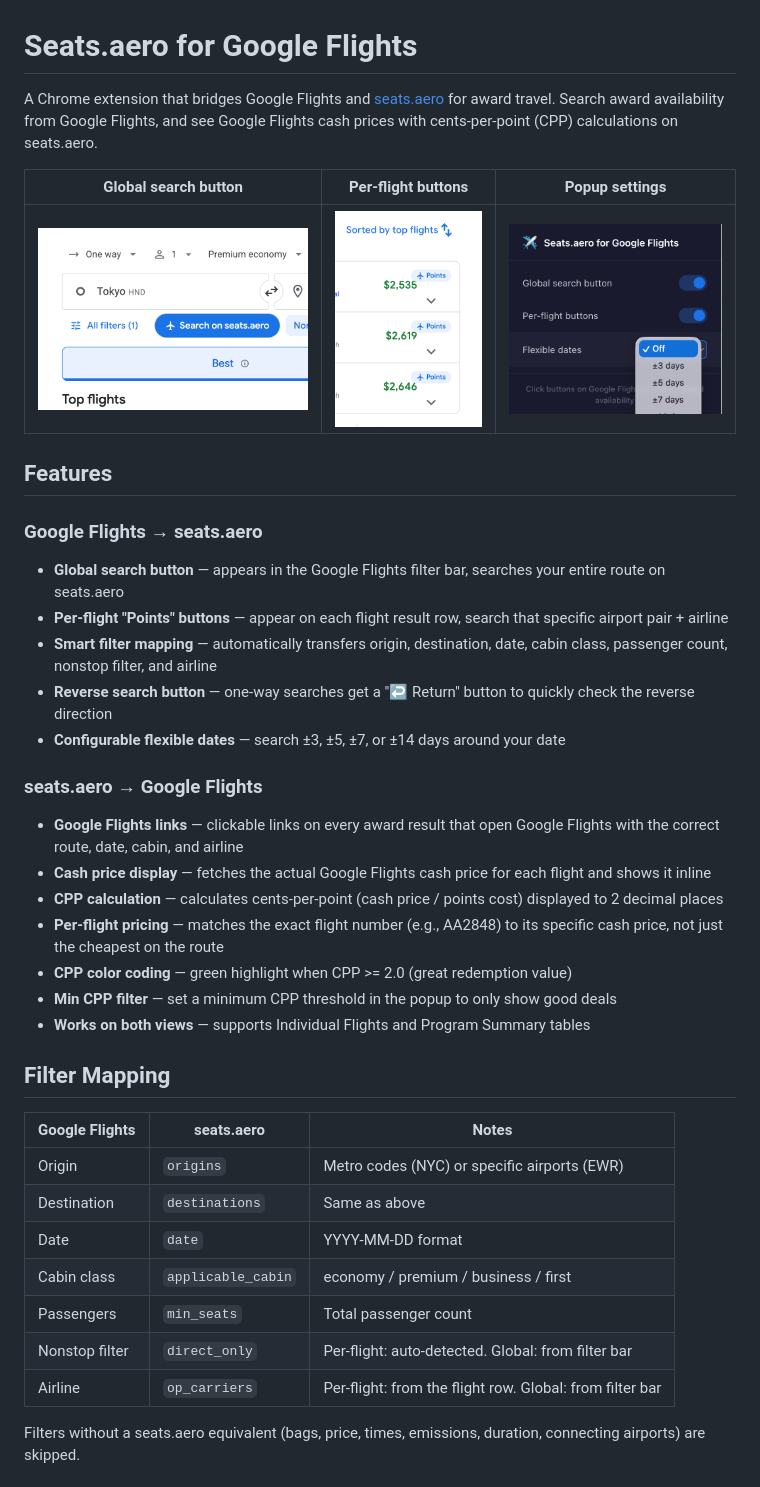
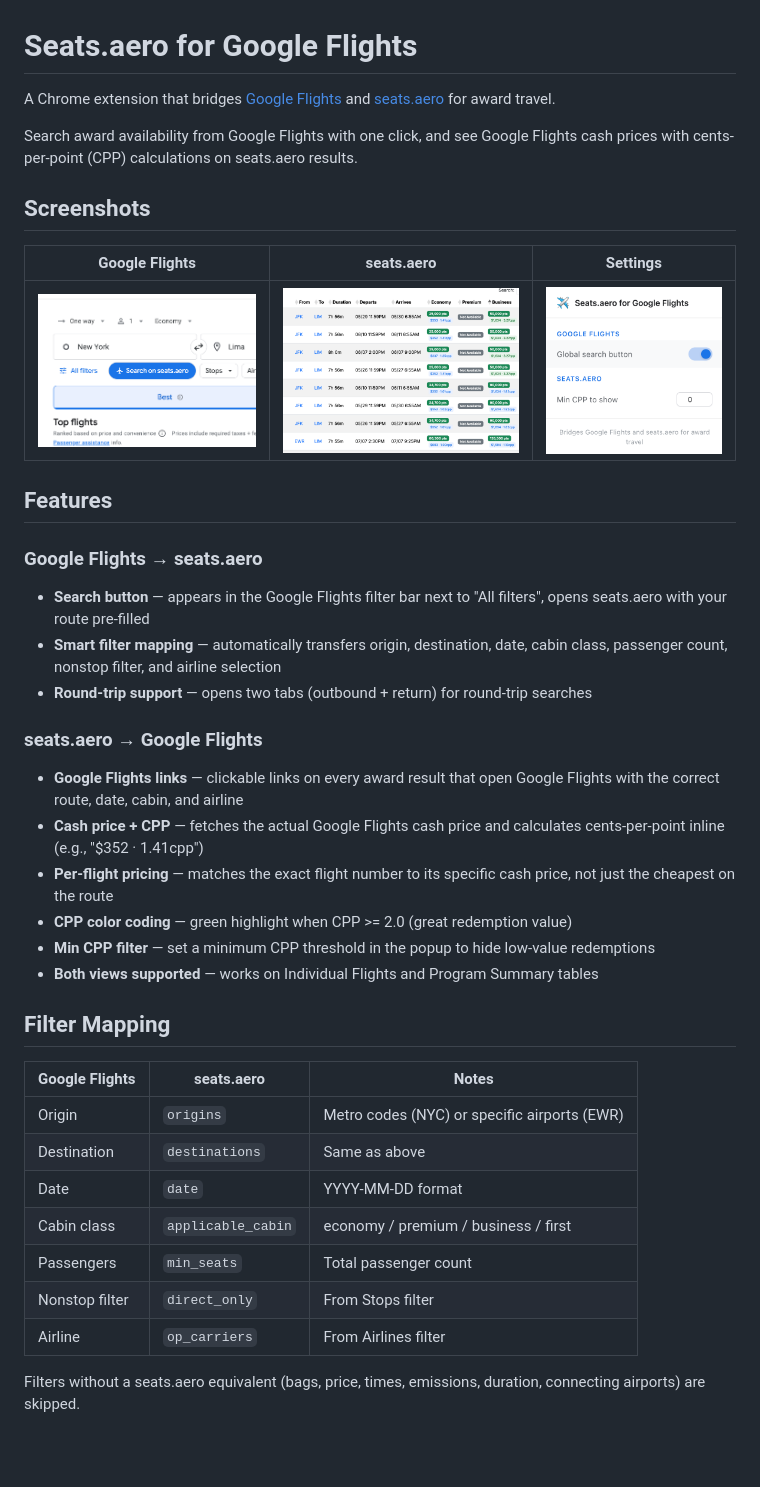
Before and after one commit to jiahongc/google-flights-seats-aero-extension, a Markdown page: README.md, the part around one of its changes. GitHub-like rendering; pictures changed too: screenshots/global-button.png, screenshots/per-flight-buttons.png (deleted), screenshots/popup-settings.png; blank space fills up the shorter version.

```diff
--- a/README.md
+++ b/README.md
@@ -1,28 +1,29 @@
 # Seats.aero for Google Flights
 
-A Chrome extension that bridges Google Flights and [seats.aero](https://seats.aero) for award travel. Search award availability from Google Flights, and see Google Flights cash prices with cents-per-point (CPP) calculations on seats.aero.
+A Chrome extension that bridges [Google Flights](https://www.google.com/travel/flights) and [seats.aero](https://seats.aero) for award travel.
 
-| Global search button | Per-flight buttons | Popup settings |
+Search award availability from Google Flights with one click, and see Google Flights cash prices with cents-per-point (CPP) calculations on seats.aero results.
+
+## Screenshots
+
+| Google Flights | seats.aero | Settings |
 |---|---|---|
-| ![Global button](screenshots/global-button.png) | ![Per-flight buttons](screenshots/per-flight-buttons.png) | ![Popup settings](screenshots/popup-settings.png) |
+| ![Global button](screenshots/global-button.png) | ![seats.aero prices](screenshots/seats-aero-prices.png) | ![Popup settings](screenshots/popup-settings.png) |
 
 ## Features
 
 ### Google Flights → seats.aero
-- **Global search button** — appears in the Google Flights filter bar, searches your entire route on seats.aero
-- **Per-flight "Points" buttons** — appear on each flight result row, search that specific airport pair + airline
-- **Smart filter mapping** — automatically transfers origin, destination, date, cabin class, passenger count, nonstop filter, and airline
-- **Reverse search button** — one-way searches get a "↩ Return" button to quickly check the reverse direction
-- **Configurable flexible dates** — search ±3, ±5, ±7, or ±14 days around your date
+- **Search button** — appears in the Google Flights filter bar next to "All filters", opens seats.aero with your route pre-filled
+- **Smart filter mapping** — automatically transfers origin, destination, date, cabin class, passenger count, nonstop filter, and airline selection
+- **Round-trip support** — opens two tabs (outbound + return) for round-trip searches
 
 ### seats.aero → Google Flights
 - **Google Flights links** — clickable links on every award result that open Google Flights with the correct route, date, cabin, and airline
-- **Cash price display** — fetches the actual Google Flights cash price for each flight and shows it inline
-- **CPP calculation** — calculates cents-per-point (cash price / points cost) displayed to 2 decimal places
-- **Per-flight pricing** — matches the exact flight number (e.g., AA2848) to its specific cash price, not just the cheapest on the route
+- **Cash price + CPP** — fetches the actual Google Flights cash price and calculates cents-per-point inline (e.g., "$352 · 1.41cpp")
+- **Per-flight pricing** — matches the exact flight number to its specific cash price, not just the cheapest on the route
 - **CPP color coding** — green highlight when CPP >= 2.0 (great redemption value)
-- **Min CPP filter** — set a minimum CPP threshold in the popup to only show good deals
-- **Works on both views** — supports Individual Flights and Program Summary tables
+- **Min CPP filter** — set a minimum CPP threshold in the popup to hide low-value redemptions
+- **Both views supported** — works on Individual Flights and Program Summary tables
 
 ## Filter Mapping
 
@@ -33,8 +34,8 @@ A Chrome extension that bridges Google Flights and [seats.aero](https://seats.ae
 | Date | `date` | YYYY-MM-DD format |
 | Cabin class | `applicable_cabin` | economy / premium / business / first |
 | Passengers | `min_seats` | Total passenger count |
-| Nonstop filter | `direct_only` | Per-flight: auto-detected. Global: from filter bar |
-| Airline | `op_carriers` | Per-flight: from the flight row. Global: from filter bar |
+| Nonstop filter | `direct_only` | From Stops filter |
+| Airline | `op_carriers` | From Airlines filter |
 
 Filters without a seats.aero equivalent (bags, price, times, emissions, duration, connecting airports) are skipped.
 
```
Also changed, not shown: other parts of README.md (+8 -8 lines), 10 other files.
